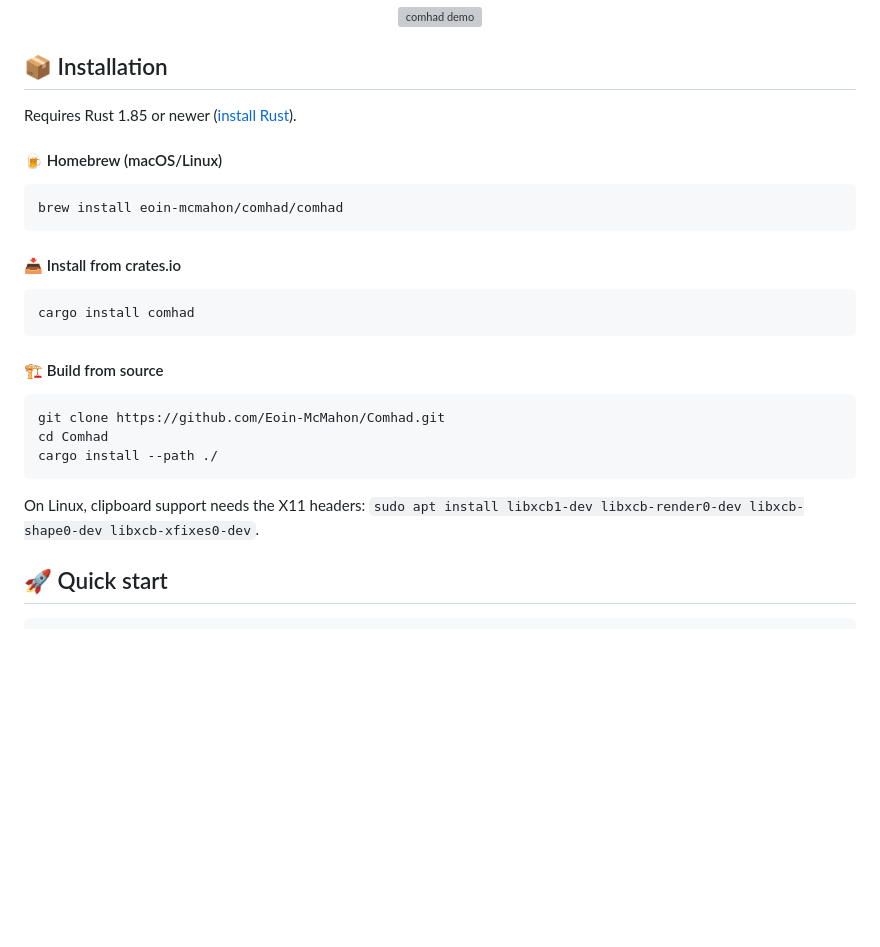
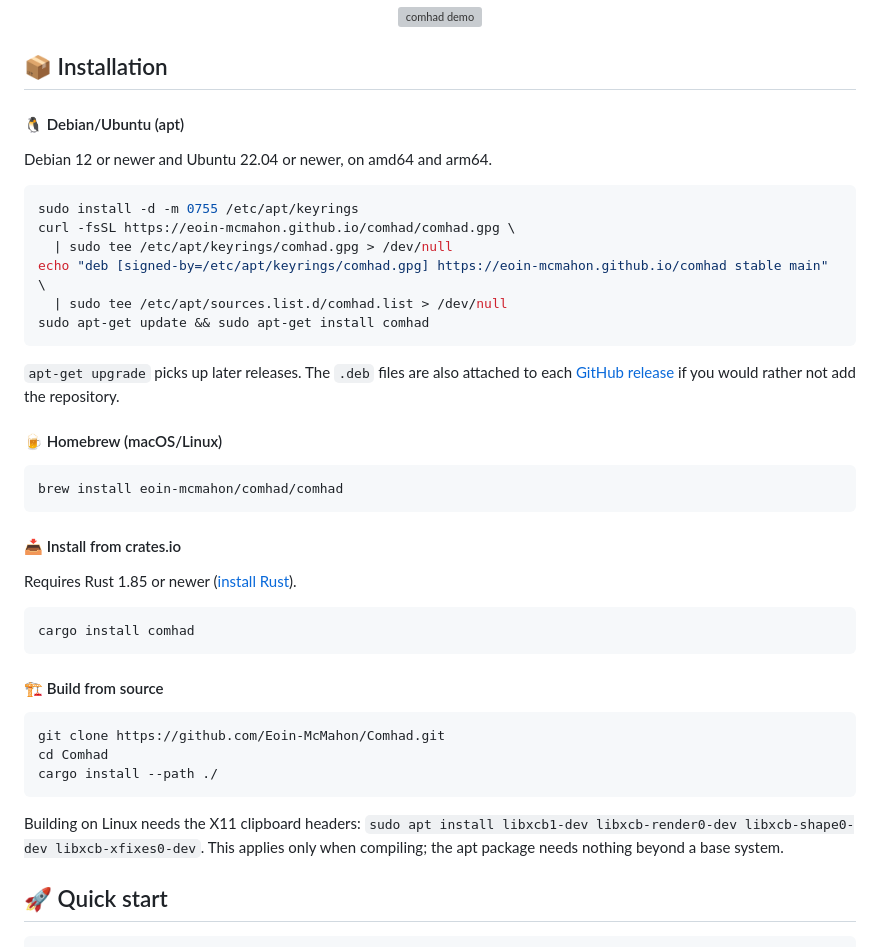
Before and after one commit to Eoin-McMahon/comhad, a Markdown page: README.md, the part around the change. GitHub-like rendering; blank space fills up the shorter version; grey boxes are pictures that could not be loaded.

Commit message:
Document installing comhad from the apt repository

````diff
--- a/README.md
+++ b/README.md
@@ -31,7 +31,22 @@
 
 ## 📦 Installation
 
-Requires Rust 1.85 or newer ([install Rust](https://www.rust-lang.org/learn/get-started)).
+#### 🐧 Debian/Ubuntu (apt)
+
+Debian 12 or newer and Ubuntu 22.04 or newer, on amd64 and arm64.
+
+```bash
+sudo install -d -m 0755 /etc/apt/keyrings
+curl -fsSL https://eoin-mcmahon.github.io/comhad/comhad.gpg \
+  | sudo tee /etc/apt/keyrings/comhad.gpg > /dev/null
+echo "deb [signed-by=/etc/apt/keyrings/comhad.gpg] https://eoin-mcmahon.github.io/comhad stable main" \
+  | sudo tee /etc/apt/sources.list.d/comhad.list > /dev/null
+sudo apt-get update && sudo apt-get install comhad
+```
+
+`apt-get upgrade` picks up later releases. The `.deb` files are also attached to
+each [GitHub release](https://github.com/Eoin-McMahon/Comhad/releases) if you
+would rather not add the repository.
 
 #### 🍺 Homebrew (macOS/Linux)
 
@@ -40,6 +55,8 @@ brew install eoin-mcmahon/comhad/comhad
 ```
 
 #### 📥 Install from crates.io
+
+Requires Rust 1.85 or newer ([install Rust](https://www.rust-lang.org/learn/get-started)).
 
 ```bash
 cargo install comhad
@@ -53,8 +70,9 @@ cd Comhad
 cargo install --path ./
 ```
 
-On Linux, clipboard support needs the X11 headers: `sudo apt install libxcb1-dev
-libxcb-render0-dev libxcb-shape0-dev libxcb-xfixes0-dev`.
+Building on Linux needs the X11 clipboard headers: `sudo apt install libxcb1-dev
+libxcb-render0-dev libxcb-shape0-dev libxcb-xfixes0-dev`. This applies only when
+compiling; the apt package needs nothing beyond a base system.
 
 ## 🚀 Quick start
 
````
